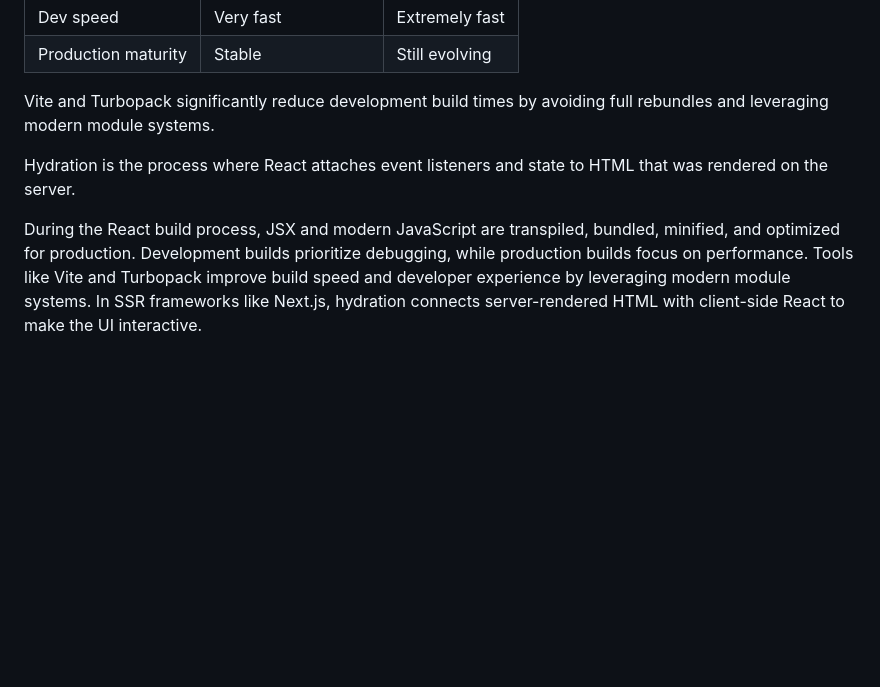
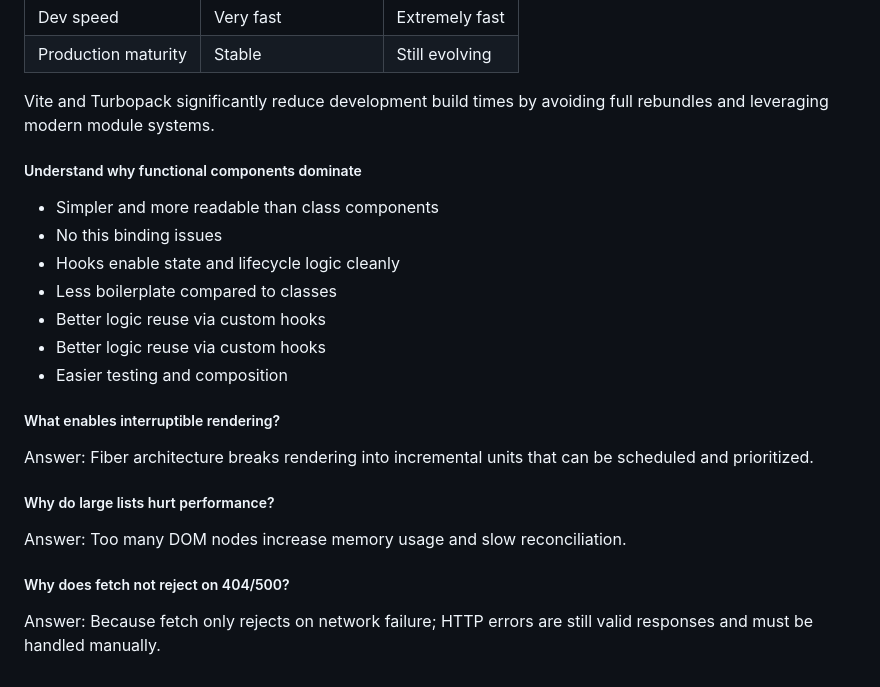
Before and after one commit to Vishesh-21/Full-Stack-Developer-Interview-Prep, a Markdown page: react/readme.md, the part around one of its changes. Drawn GitHub-style; blank space fills up the shorter version.

```diff
--- a/react/readme.md
+++ b/react/readme.md
@@ -231,6 +231,52 @@ The React build process converts developer-friendly source code into optimized s
 
 Vite and Turbopack significantly reduce development build times by avoiding full rebundles and leveraging modern module systems.
 
-Hydration is the process where React attaches event listeners and state to HTML that was rendered on the server.
+##### Understand why functional components dominate
 
-During the React build process, JSX and modern JavaScript are transpiled, bundled, minified, and optimized for production. Development builds prioritize debugging, while production builds focus on performance. Tools like Vite and Turbopack improve build speed and developer experience by leveraging modern module systems. In SSR frameworks like Next.js, hydration connects server-rendered HTML with client-side React to make the UI interactive.
+- Simpler and more readable than class components
+- No this binding issues
+- Hooks enable state and lifecycle logic cleanly
+- Less boilerplate compared to classes
+- Better logic reuse via custom hooks
+- Better logic reuse via custom hooks
+- Easier testing and composition
+
+##### What enables interruptible rendering?
+
+Answer: Fiber architecture breaks rendering into incremental units that can be scheduled and prioritized.
+
+##### Why do large lists hurt performance?
+
+Answer: Too many DOM nodes increase memory usage and slow reconciliation.
+
+##### Why does fetch not reject on 404/500?
+
+Answer: Because fetch only rejects on network failure; HTTP errors are still valid responses and must be handled manually.
+
+<!--
+1. Advanced API architecture patterns
+
+2. Real-time updates with WebSockets
+
+3. Offline-first strategies
+
+4. Scalable state management architecture
+
+5. Micro-frontend architecture
+
+6. Monorepo structure
+
+7. Enterprise-level React patterns
+
+8. CI/CD integration for React apps
+
+9. Concurrent rendering
+
+10. Suspense for data fetching
+
+11. Error boundaries
+
+12. Portals
+
+13. HOCs vs hooks
+-->
```
Also changed, not shown: other parts of react/readme.md (+2 -2 lines), js/object.md (+42 -6 lines).
